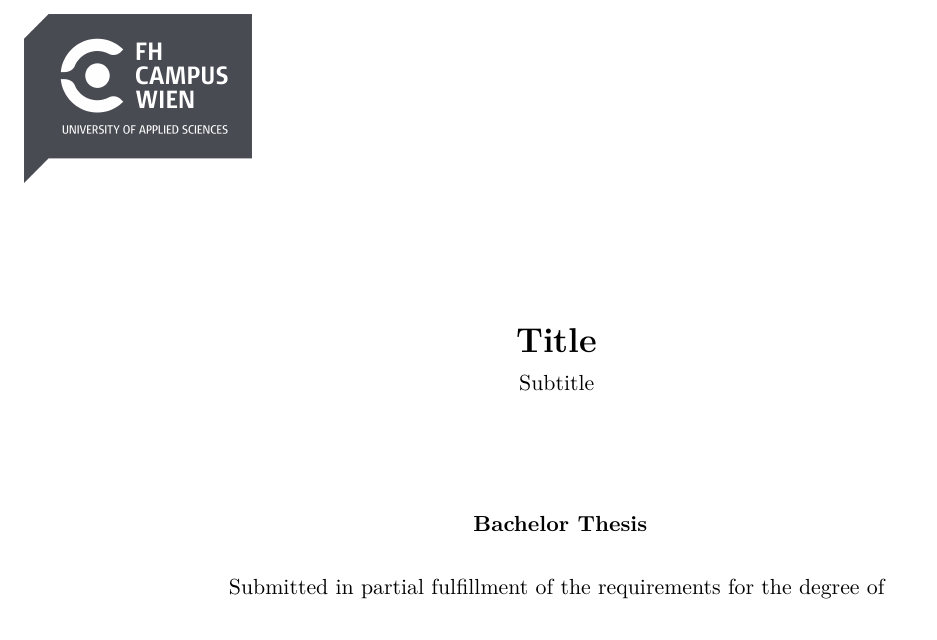
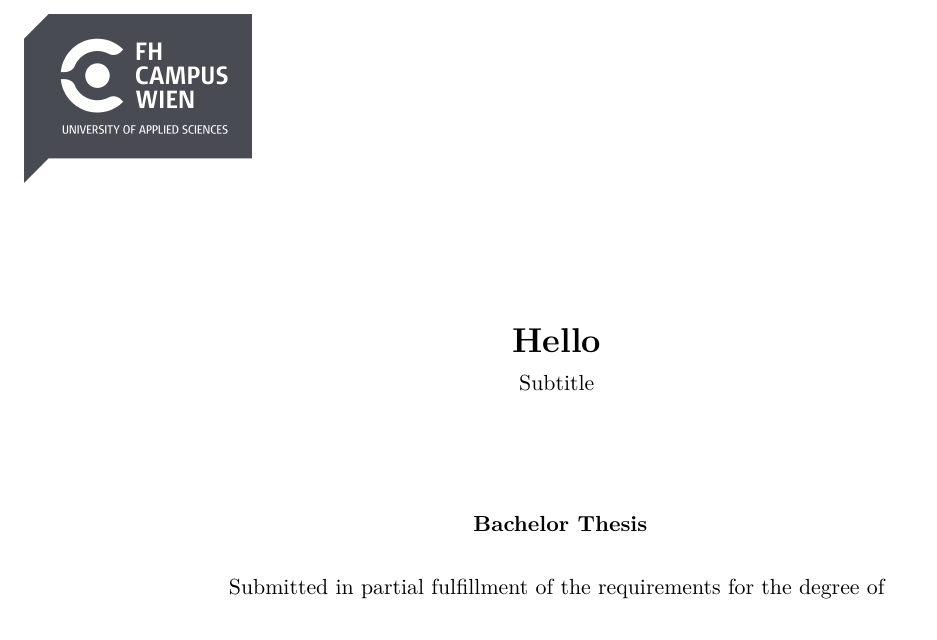
Before and after one commit to gbjk1/ba2, a LaTeX thesis (tex/thesis.tex): part of page 1 of 17, cut at the place of the change. Compiled offline with pdfLaTeX.

Commit message:
check if tex works

```diff
--- a/tex/thesis.tex
+++ b/tex/thesis.tex
@@ -114,7 +114,7 @@
 
 \vspace{6.2cm}
 
-\hspace*{-1.0cm} {\LARGE \textbf{Title\\}}
+\hspace*{-1.0cm} {\LARGE \textbf{Hello\\}}
 \vspace{0.2cm}
 \hspace*{-1.0cm} Subtitle\\
 
```
Also changed, not shown: tex/thesis.bbl, tex/thesis.pdf, 5 other files.
